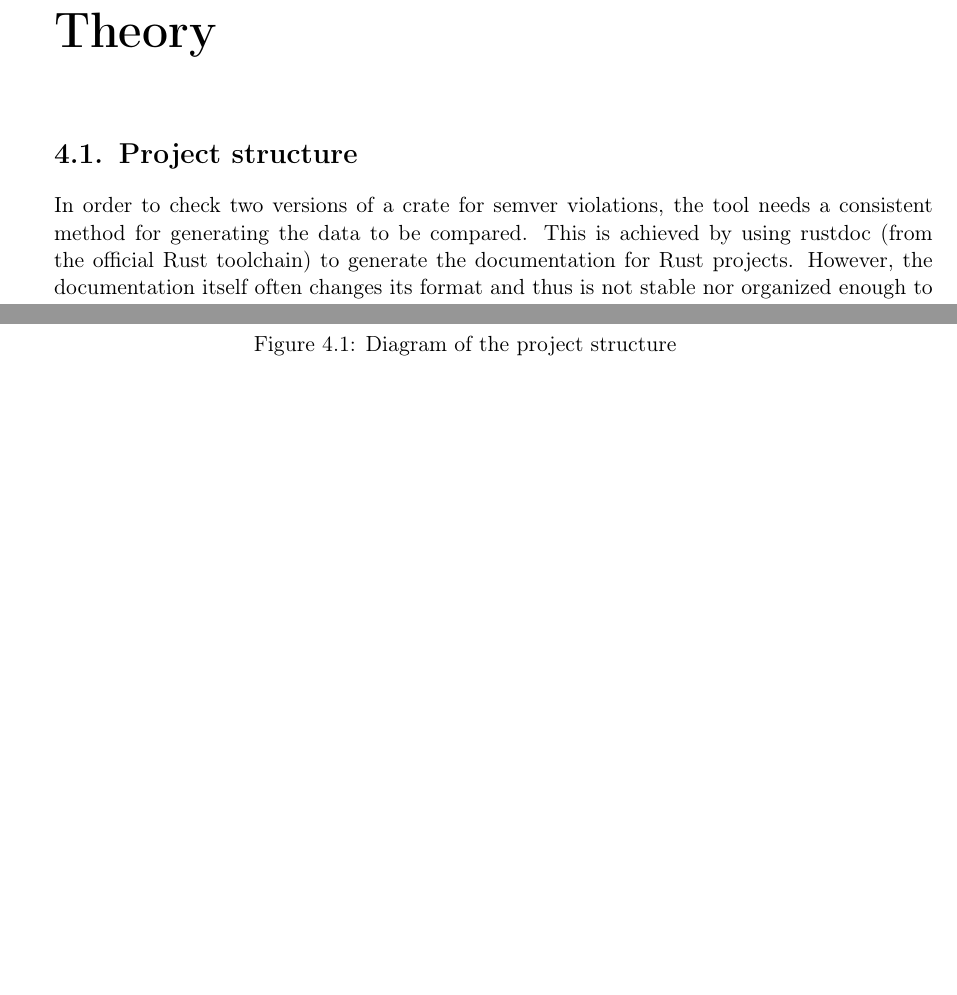
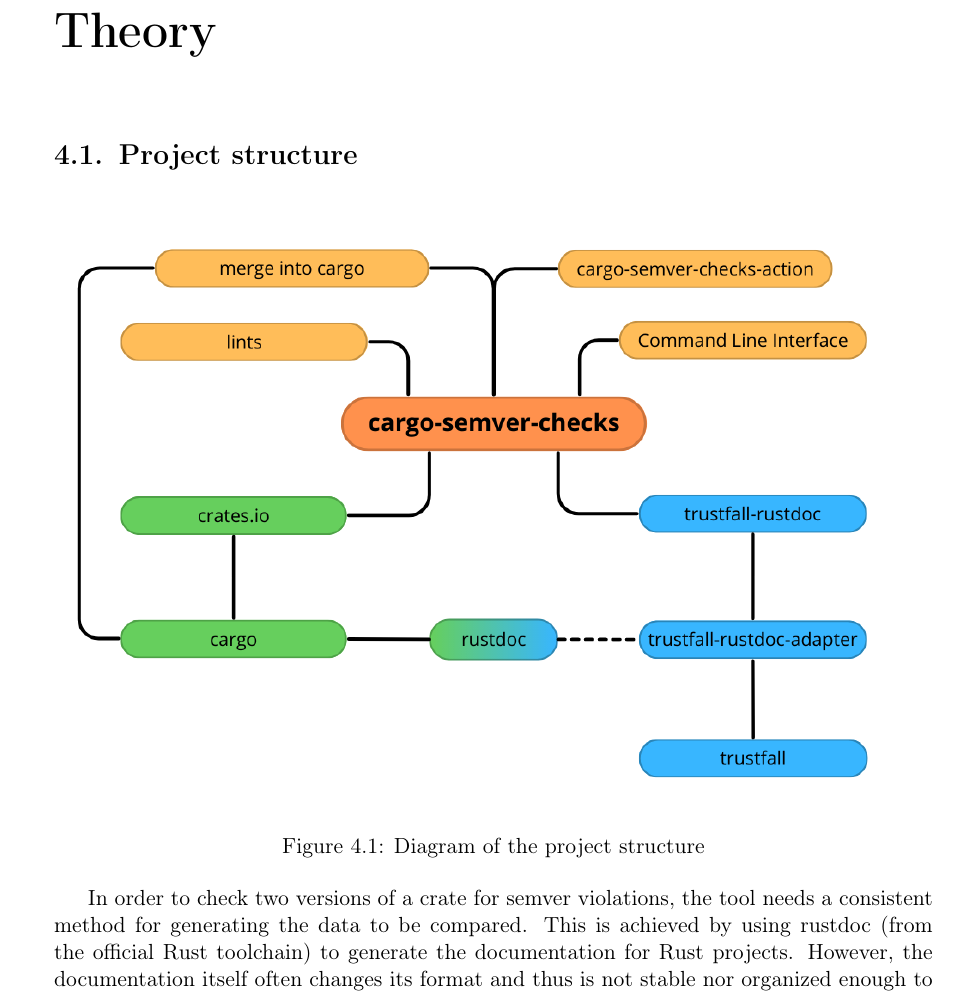
Before and after one commit to tonowak/bachelors-thesis, a LaTeX thesis (thesis-en.tex): two parts of pages 23 and 24 of 47 before the commit and part of page 23 of 47 after it, the two joined at a grey line, cut so that both start at the same text, the shorter picture padded with empty space. Compiled offline with pdfLaTeX.

Commit message:
The new diagram is 🔥

```diff
--- a/thesis-en.tex
+++ b/thesis-en.tex
@@ -530,6 +530,13 @@
 \chapter{Theory}\label{r:chapter_theory}
 
 \section{Project structure}\label{r:section_project_structure}
+
+\begin{figure}[h]
+	\centering
+	\includegraphics[width=\linewidth]{project-structure-diagram.png}
+	\caption{Diagram of the project structure}
+\end{figure}
+
 In order to check two versions of a crate for semver violations, the tool needs a consistent method
 for generating the data to be compared. This is achieved by using rustdoc (from the official
 Rust toolchain) to generate the documentation for Rust projects. However, the documentation itself
```
Also changed, not shown: images/project-structure-diagram.png, thesis-en.tex (6 more changed lines).
